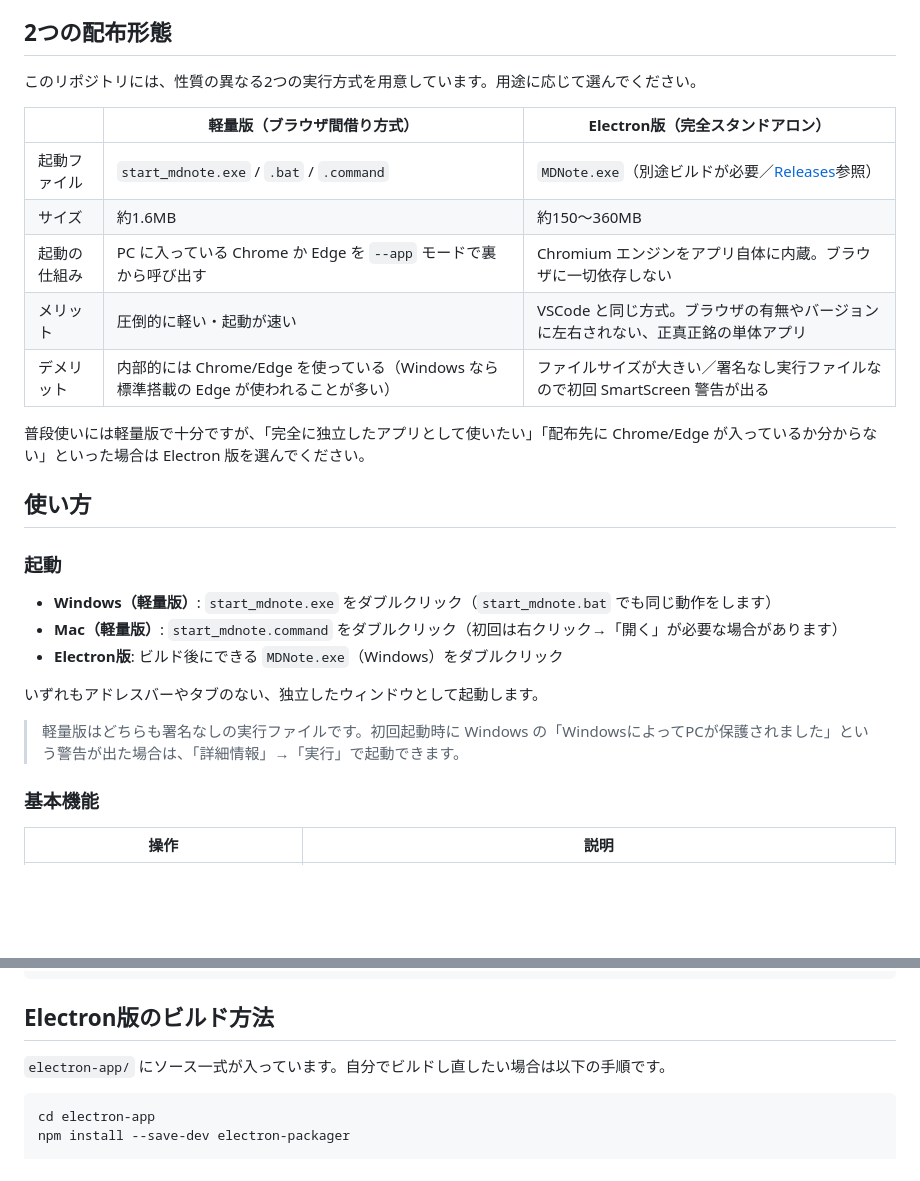
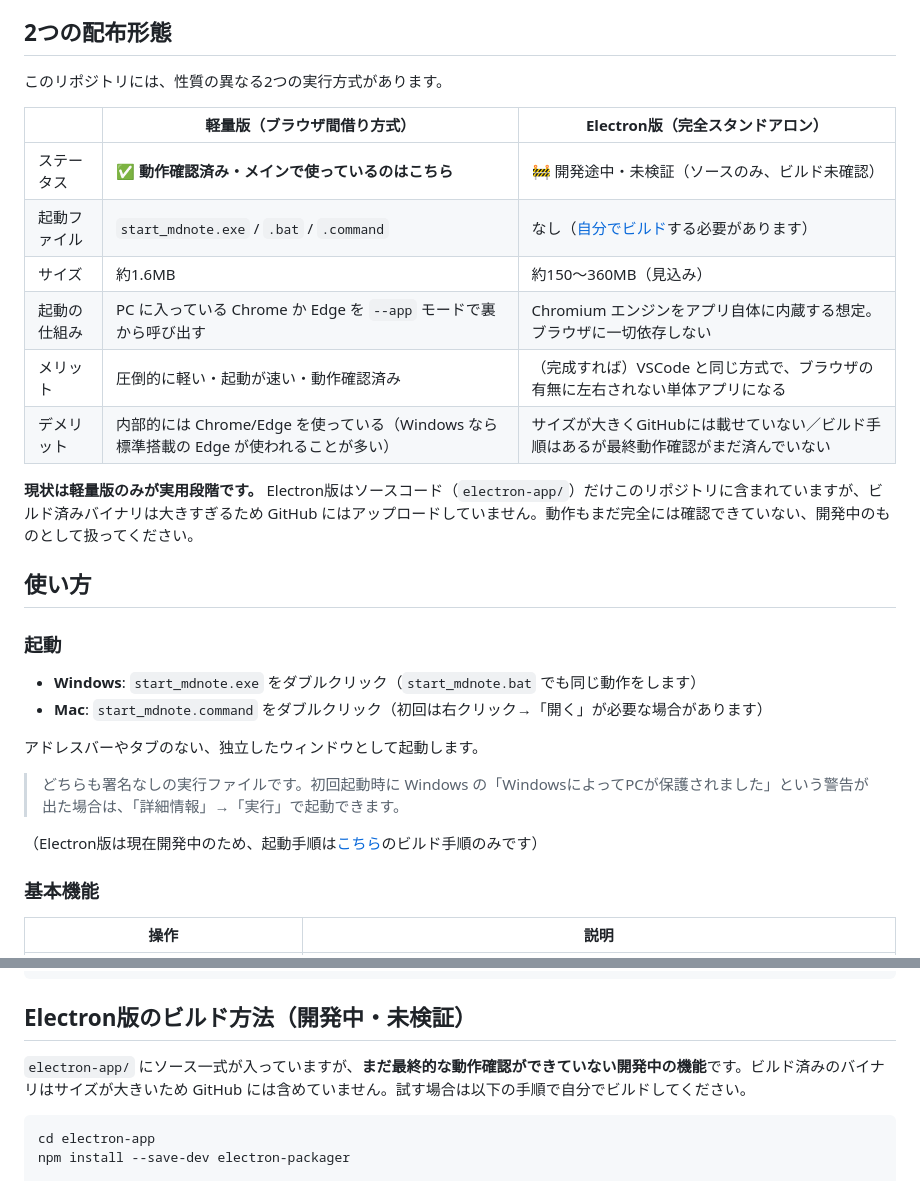
Before and after one commit to Adruzes/md-editor-app, a Markdown page: README.md, 2 parts joined by grey strips. Drawn GitHub-style; blank space fills up the shorter version.

````diff
--- a/README.md
+++ b/README.md
@@ -25,29 +25,31 @@
 
 ## 2つの配布形態
 
-このリポジトリには、性質の異なる2つの実行方式を用意しています。用途に応じて選んでください。
+このリポジトリには、性質の異なる2つの実行方式があります。
 
 | | 軽量版（ブラウザ間借り方式） | Electron版（完全スタンドアロン） |
 |---|---|---|
-| 起動ファイル | `start_mdnote.exe` / `.bat` / `.command` | `MDNote.exe`（別途ビルドが必要／[Releases](#electron版のビルド方法)参照） |
-| サイズ | 約1.6MB | 約150〜360MB |
-| 起動の仕組み | PC に入っている Chrome か Edge を `--app` モードで裏から呼び出す | Chromium エンジンをアプリ自体に内蔵。ブラウザに一切依存しない |
-| メリット | 圧倒的に軽い・起動が速い | VSCode と同じ方式。ブラウザの有無やバージョンに左右されない、正真正銘の単体アプリ |
-| デメリット | 内部的には Chrome/Edge を使っている（Windows なら標準搭載の Edge が使われることが多い） | ファイルサイズが大きい／署名なし実行ファイルなので初回 SmartScreen 警告が出る |
+| ステータス | **✅ 動作確認済み・メインで使っているのはこちら** | 🚧 開発途中・未検証（ソースのみ、ビルド未確認） |
+| 起動ファイル | `start_mdnote.exe` / `.bat` / `.command` | なし（[自分でビルド](#electron版のビルド方法)する必要があります） |
+| サイズ | 約1.6MB | 約150〜360MB（見込み） |
+| 起動の仕組み | PC に入っている Chrome か Edge を `--app` モードで裏から呼び出す | Chromium エンジンをアプリ自体に内蔵する想定。ブラウザに一切依存しない |
+| メリット | 圧倒的に軽い・起動が速い・動作確認済み | （完成すれば）VSCode と同じ方式で、ブラウザの有無に左右されない単体アプリになる |
+| デメリット | 内部的には Chrome/Edge を使っている（Windows なら標準搭載の Edge が使われることが多い） | サイズが大きくGitHubには載せていない／ビルド手順はあるが最終動作確認がまだ済んでいない |
 
-普段使いには軽量版で十分ですが、「完全に独立したアプリとして使いたい」「配布先に Chrome/Edge が入っているか分からない」といった場合は Electron 版を選んでください。
+**現状は軽量版のみが実用段階です。** Electron版はソースコード（`electron-app/`）だけこのリポジトリに含まれていますが、ビルド済みバイナリは大きすぎるため GitHub にはアップロードしていません。動作もまだ完全には確認できていない、開発中のものとして扱ってください。
 
 ## 使い方
 
 ### 起動
 
-- **Windows（軽量版）**: `start_mdnote.exe` をダブルクリック（`start_mdnote.bat` でも同じ動作をします）
-- **Mac（軽量版）**: `start_mdnote.command` をダブルクリック（初回は右クリック→「開く」が必要な場合があります）
-- **Electron版**: ビルド後にできる `MDNote.exe`（Windows）をダブルクリック
+- **Windows**: `start_mdnote.exe` をダブルクリック（`start_mdnote.bat` でも同じ動作をします）
+- **Mac**: `start_mdnote.command` をダブルクリック（初回は右クリック→「開く」が必要な場合があります）
 
-いずれもアドレスバーやタブのない、独立したウィンドウとして起動します。
+アドレスバーやタブのない、独立したウィンドウとして起動します。
 
-> 軽量版はどちらも署名なしの実行ファイルです。初回起動時に Windows の「WindowsによってPCが保護されました」という警告が出た場合は、「詳細情報」→「実行」で起動できます。
+> どちらも署名なしの実行ファイルです。初回起動時に Windows の「WindowsによってPCが保護されました」という警告が出た場合は、「詳細情報」→「実行」で起動できます。
+
+（Electron版は現在開発中のため、起動手順は[こちら](#electron版のビルド方法)のビルド手順のみです）
 
 ### 基本機能
 
@@ -108,9 +110,9 @@ md-editor-app/
 └── _electron_download/        # Electron版の分割ダウンロード用データ（.gitignore対象／未コミット）
 ```
 
-## Electron版のビルド方法
+## Electron版のビルド方法（開発中・未検証）
 
-`electron-app/` にソース一式が入っています。自分でビルドし直したい場合は以下の手順です。
+`electron-app/` にソース一式が入っていますが、**まだ最終的な動作確認ができていない開発中の機能**です。ビルド済みのバイナリはサイズが大きいため GitHub には含めていません。試す場合は以下の手順で自分でビルドしてください。
 
 ```bash
 cd electron-app
````
